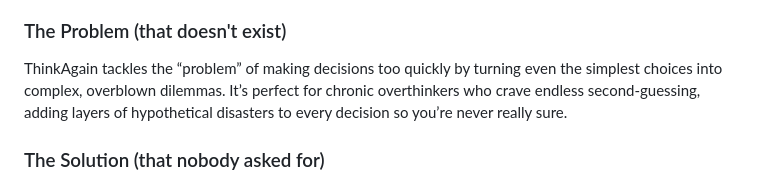
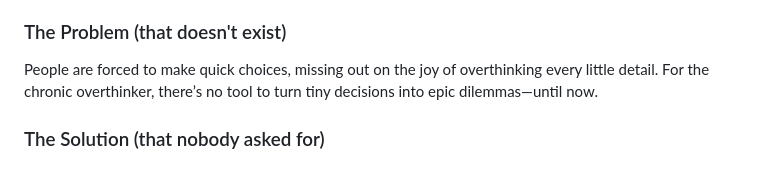
Before and after one commit to Anwin-127/ThinkAgain, a Markdown page: README.md, the part around the change. Rendered like a GitHub page.

```diff
--- a/README.md
+++ b/README.md
@@ -16,7 +16,7 @@
 ThinkAgain is the ultimate app for anyone who feels that their decisions are just too simple and could use a lot more unnecessary complexity. Designed to turn minor, everyday choices into epic internal struggles, ThinkAgain brings the world of overthinking to your fingertips. Whether you’re debating what shirt to wear or which snack to pick, ThinkAgain takes your decisions and transforms them into full-blown, life-altering predicaments with intricate pros and cons, hypothetical scenarios, and plenty of second-guessing encouragement.
 
 ### The Problem (that doesn't exist)
-ThinkAgain tackles the “problem” of making decisions too quickly by turning even the simplest choices into complex, overblown dilemmas. It’s perfect for chronic overthinkers who crave endless second-guessing, adding layers of hypothetical disasters to every decision so you’re never really sure.
+People are forced to make quick choices, missing out on the joy of overthinking every little detail. For the chronic overthinker, there’s no tool to turn tiny decisions into epic dilemmas—until now.
 ### The Solution (that nobody asked for)
 ThinkAgain makes every tiny decision feel monumental by adding wild “what-ifs,” endless pros and cons, and last-minute curveballs. It’s designed to keep you overthinking forever—because why decide when you can endlessly doubt?
 ## Technical Details
```
